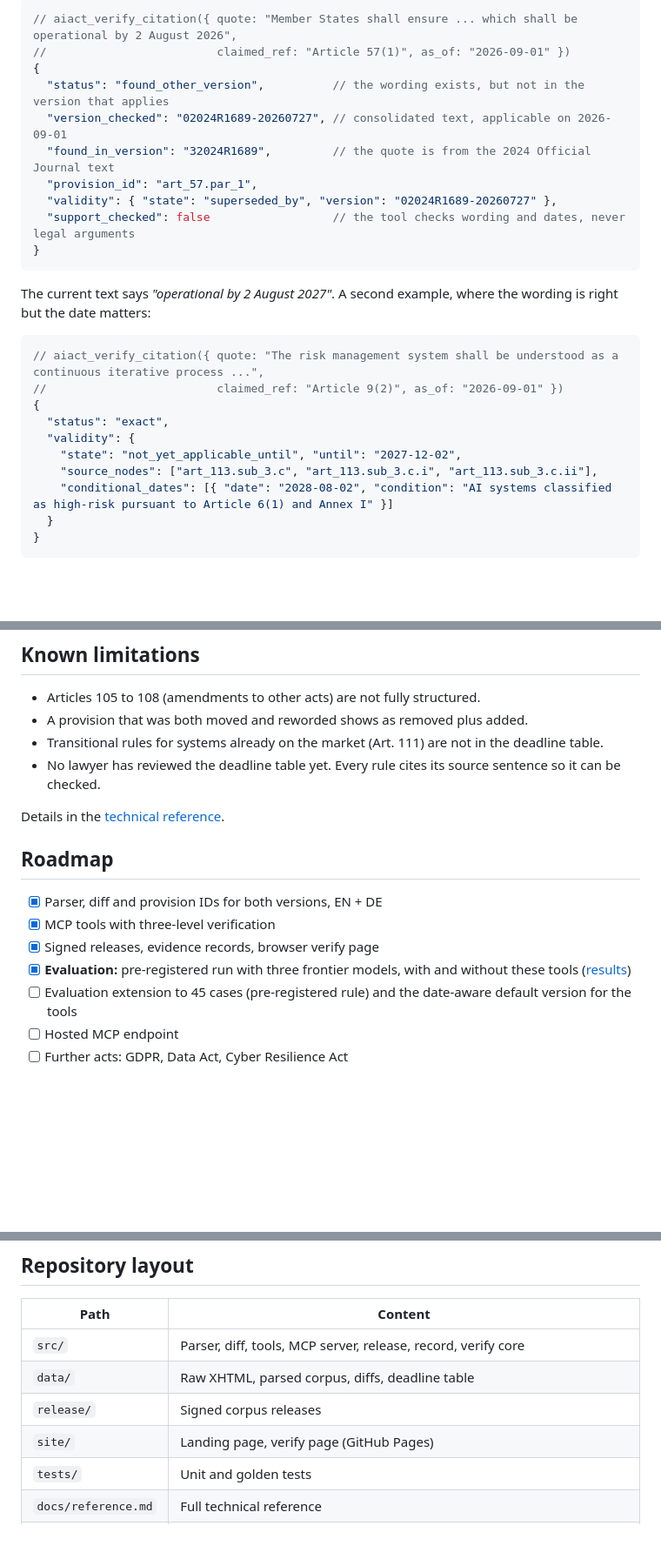
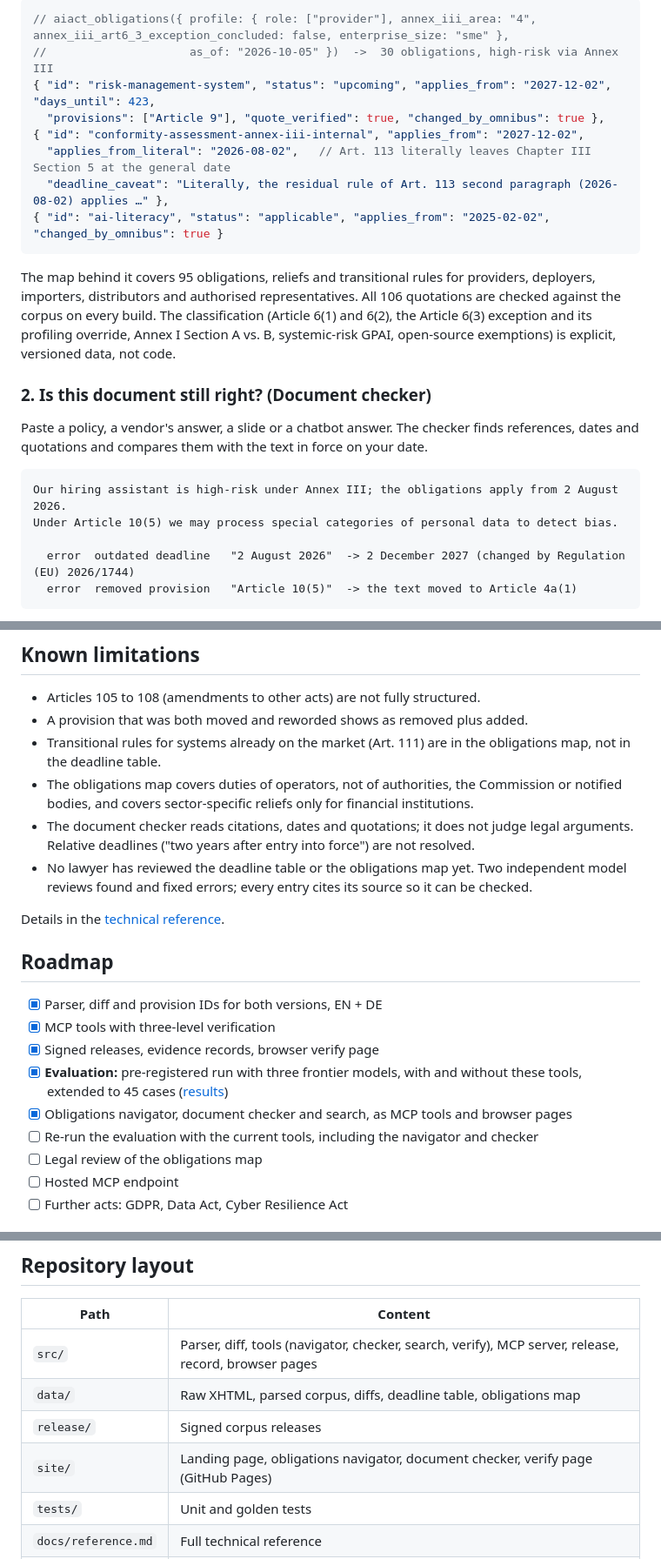
Before and after one commit to altanziya/eu-ai-act-mcp, a Markdown page: README.md, 3 parts joined by grey strips. Shown at 87% size. GitHub-like rendering; blank space fills up the shorter version.

Commit message:
docs(readme): describe the workbench workflows, six tools and the 45-case evaluation
Co-Authored-By: Claude Opus 5.5 <noreply@anthropic.com>

````diff
--- a/README.md
+++ b/README.md
@@ -42,29 +25,26 @@ An assistant quotes Article 57(1) from memory and says sandboxes must be operati
 
 ```jsonc
-// aiact_verify_citation({ quote: "Member States shall ensure ... which shall be operational by 2 August 2026",
-//                         claimed_ref: "Article 57(1)", as_of: "2026-09-01" })
-{
-  "status": "found_other_version",          // the wording exists, but not in the version that applies
-  "version_checked": "02024R1689-20260727", // consolidated text, applicable on 2026-09-01
-  "found_in_version": "32024R1689",         // the quote is from the 2024 Official Journal text
-  "provision_id": "art_57.par_1",
-  "validity": { "state": "superseded_by", "version": "02024R1689-20260727" },
-  "support_checked": false                  // the tool checks wording and dates, never legal arguments
-}
+// aiact_obligations({ profile: { role: ["provider"], annex_iii_area: "4", annex_iii_art6_3_exception_concluded: false, enterprise_size: "sme" },
+//                     as_of: "2026-10-05" })  ->  30 obligations, high-risk via Annex III
+{ "id": "risk-management-system", "status": "upcoming", "applies_from": "2027-12-02", "days_until": 423,
+  "provisions": ["Article 9"], "quote_verified": true, "changed_by_omnibus": true },
+{ "id": "conformity-assessment-annex-iii-internal", "applies_from": "2027-12-02",
+  "applies_from_literal": "2026-08-02",   // Art. 113 literally leaves Chapter III Section 5 at the general date
+  "deadline_caveat": "Literally, the residual rule of Art. 113 second paragraph (2026-08-02) applies …" },
+{ "id": "ai-literacy", "status": "applicable", "applies_from": "2025-02-02", "changed_by_omnibus": true }
 ```
 
-The current text says *"operational by 2 August 2027"*. A second example, where the wording is right but the date matters:
+The map behind it covers 95 obligations, reliefs and transitional rules for providers, deployers, importers, distributors and authorised representatives. All 106 quotations are checked against the corpus on every build. The classification (Article 6(1) and 6(2), the Article 6(3) exception and its profiling override, Annex I Section A vs. B, systemic-risk GPAI, open-source exemptions) is explicit, versioned data, not code.
 
-```jsonc
-// aiact_verify_citation({ quote: "The risk management system shall be understood as a continuous iterative process ...",
-//                         claimed_ref: "Article 9(2)", as_of: "2026-09-01" })
-{
-  "status": "exact",
-  "validity": {
-    "state": "not_yet_applicable_until", "until": "2027-12-02",
-    "source_nodes": ["art_113.sub_3.c", "art_113.sub_3.c.i", "art_113.sub_3.c.ii"],
-    "conditional_dates": [{ "date": "2028-08-02", "condition": "AI systems classified as high-risk pursuant to Article 6(1) and Annex I" }]
-  }
-}
+### 2. Is this document still right? (Document checker)
+
+Paste a policy, a vendor's answer, a slide or a chatbot answer. The checker finds references, dates and quotations and compares them with the text in force on your date.
+
+```text
+Our hiring assistant is high-risk under Annex III; the obligations apply from 2 August 2026.
+Under Article 10(5) we may process special categories of personal data to detect bias.
+
+  error  outdated deadline   "2 August 2026"  -> 2 December 2027 (changed by Regulation (EU) 2026/1744)
+  error  removed provision   "Article 10(5)"  -> the text moved to Article 4a(1)
 ```
 
@@ -154,8 +160,10 @@ A record with a valid signature shows that the quoted passages read as stated in
 
 - Articles 105 to 108 (amendments to other acts) are not fully structured.
 - A provision that was both moved and reworded shows as removed plus added.
-- Transitional rules for systems already on the market (Art. 111) are not in the deadline table.
-- No lawyer has reviewed the deadline table yet. Every rule cites its source sentence so it can be checked.
+- Transitional rules for systems already on the market (Art. 111) are in the obligations map, not in the deadline table.
+- The obligations map covers duties of operators, not of authorities, the Commission or notified bodies, and covers sector-specific reliefs only for financial institutions.
+- The document checker reads citations, dates and quotations; it does not judge legal arguments. Relative deadlines ("two years after entry into force") are not resolved.
+- No lawyer has reviewed the deadline table or the obligations map yet. Two independent model reviews found and fixed errors; every entry cites its source so it can be checked.
 
 Details in the [technical reference](docs/reference.md#known-limitations).
 
@@ -164,8 +172,10 @@ Details in the [technical reference](docs/reference.md#known-limitations).
 - [x] Parser, diff and provision IDs for both versions, EN + DE
 - [x] MCP tools with three-level verification
 - [x] Signed releases, evidence records, browser verify page
-- [x] **Evaluation:** pre-registered run with three frontier models, with and without these tools ([results](eval/results/2026-10-05/))
-- [ ] Evaluation extension to 45 cases (pre-registered rule) and the date-aware default version for the tools
+- [x] **Evaluation:** pre-registered run with three frontier models, with and without these tools, extended to 45 cases ([results](eval/results/))
+- [x] Obligations navigator, document checker and search, as MCP tools and browser pages
+- [ ] Re-run the evaluation with the current tools, including the navigator and checker
+- [ ] Legal review of the obligations map
 - [ ] Hosted MCP endpoint
 - [ ] Further acts: GDPR, Data Act, Cyber Resilience Act
 
@@ -181,10 +191,10 @@ I designed the specification, the data model, the verification levels and the tr
 
 | Path | Content |
 |---|---|
-| `src/` | Parser, diff, tools, MCP server, release, record, verify core |
-| `data/` | Raw XHTML, parsed corpus, diffs, deadline table |
+| `src/` | Parser, diff, tools (navigator, checker, search, verify), MCP server, release, record, browser pages |
+| `data/` | Raw XHTML, parsed corpus, diffs, deadline table, obligations map |
 | `release/` | Signed corpus releases |
-| `site/` | Landing page, verify page (GitHub Pages) |
+| `site/` | Landing page, obligations navigator, document checker, verify page (GitHub Pages) |
 | `tests/` | Unit and golden tests |
 | `docs/reference.md` | Full technical reference |
 | `process/` | Working notes in German: decisions (ADRs), research, facts, specification, session logs |
````
Also changed, not shown: other parts of README.md (+46 -37 lines).
